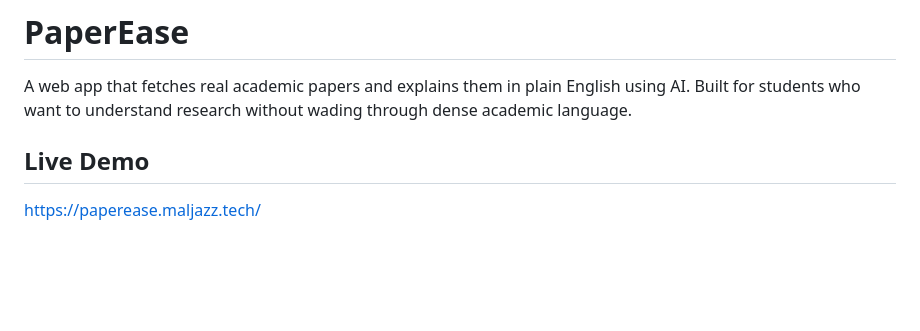
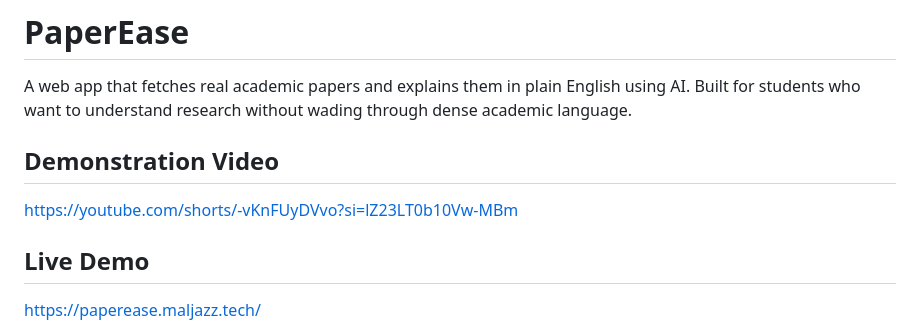
Before and after one commit to ijazz-mal/PaperEase, a Markdown page: README.md, the part around the change. Rendered like a GitHub page; blank space fills up the shorter version.

```diff
--- a/README.md
+++ b/README.md
@@ -1,6 +1,10 @@
 # PaperEase
 
 A web app that fetches real academic papers and explains them in plain English using AI. Built for students who want to understand research without wading through dense academic language.
+
+## Demonstration Video
+
+https://youtube.com/shorts/-vKnFUyDVvo?si=lZ23LT0b10Vw-MBm
 
 ## Live Demo
 
```
